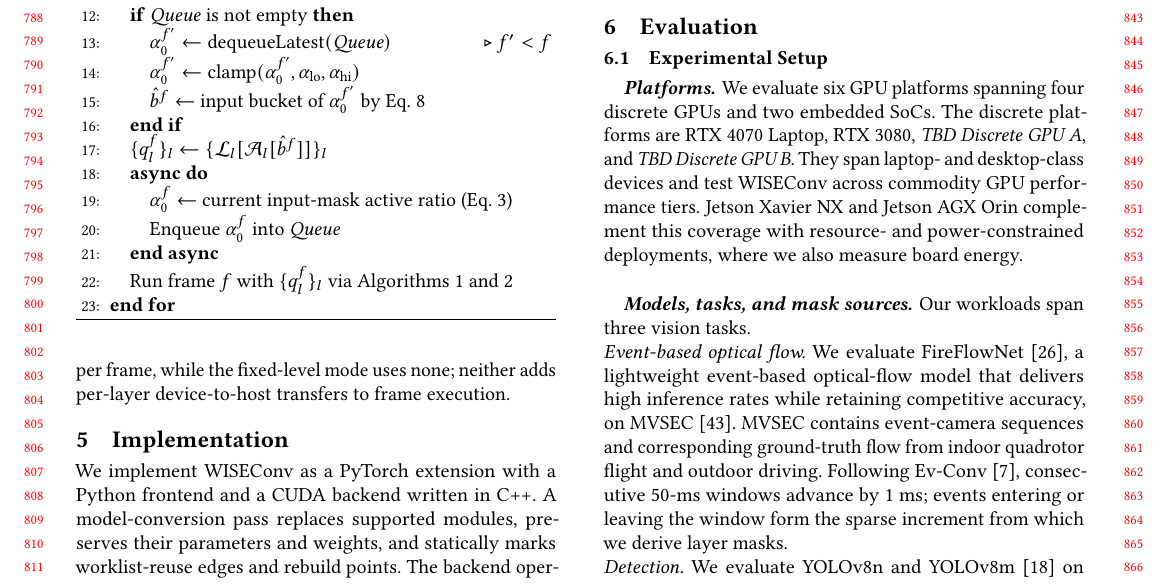
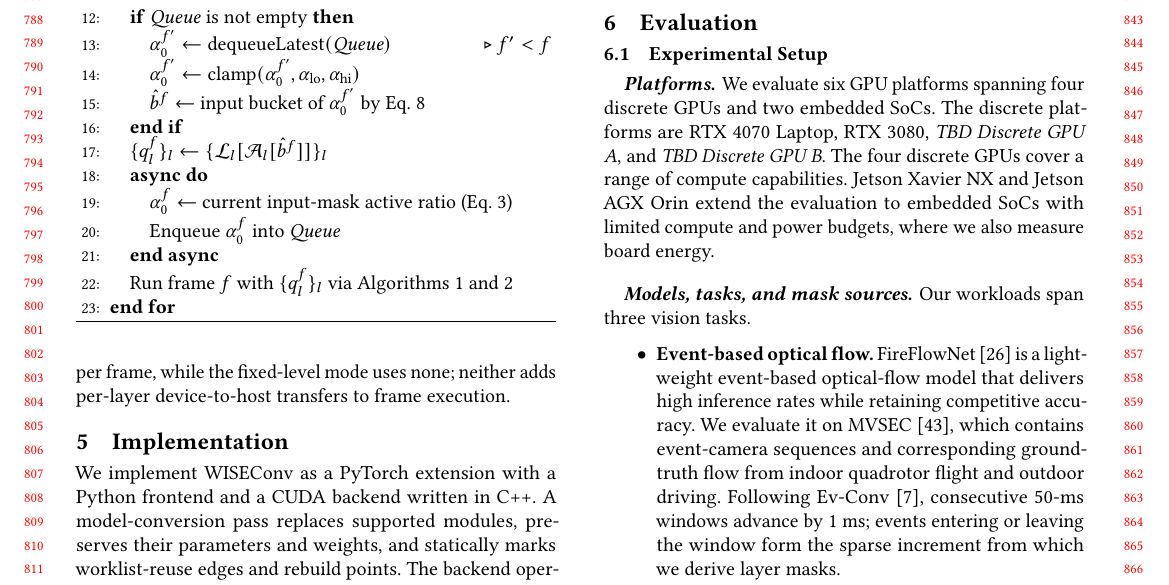
Before and after one commit to guanxiux/RAL, a LaTeX paper (main.tex, which reads src/eval.tex): part of page 8 of 12, cut so that both start at the same text. Compiled offline with pdfLaTeX.

Commit message:
paper: refine evaluation setup

```diff
--- a/src/eval.tex
+++ b/src/eval.tex
@@ -9,25 +9,24 @@
 We evaluate six GPU platforms spanning four discrete GPUs and two embedded
 SoCs. The discrete platforms are RTX~4070 Laptop, RTX~3080,
 \textit{TBD Discrete GPU A}, and \textit{TBD Discrete GPU B}.
-They span laptop- and desktop-class devices and test \sysname across commodity
-GPU performance tiers. Jetson Xavier NX and Jetson AGX Orin complement this
-coverage with resource- and power-constrained deployments, where we also
-measure board energy.
+The four discrete GPUs cover a range of compute capabilities. Jetson Xavier NX
+and Jetson AGX Orin extend the evaluation to embedded SoCs with limited compute
+and power budgets, where we also measure board energy.
 % TODO(platforms): Replace the two discrete-GPU placeholders once selected.
 % TODO: memory capacity, CUDA version, power mode, and fixed-clock settings.
 
 \paragraph{Models, tasks, and mask sources.}
 Our workloads span three vision tasks.
 
-\noindent\emph{Event-based optical flow.}
-We evaluate FireFlowNet~\cite{fireflownet}, a lightweight event-based
-optical-flow model that delivers high inference rates while retaining
-competitive accuracy, on MVSEC~\cite{mvsec}. MVSEC contains event-camera
-sequences and corresponding ground-truth flow from indoor quadrotor flight and
-outdoor driving. Following Ev-Conv~\cite{evconv}, consecutive 50-ms windows
-advance by 1~ms; events entering or leaving the window form the sparse
-increment from which we derive layer masks.
+\begin{itemize}
+  \item \textbf{Event-based optical flow.}
+        FireFlowNet~\cite{fireflownet} is a lightweight event-based optical-flow
+        model that delivers high inference rates while retaining competitive
+        accuracy. We evaluate it on MVSEC~\cite{mvsec}, which contains
+        event-camera sequences and corresponding ground-truth flow from indoor
+        quadrotor flight and outdoor driving. Following Ev-Conv~\cite{evconv},
+        consecutive 50-ms windows advance by 1~ms; events entering or leaving
+        the window form the sparse increment from which we derive layer masks.
 
-\noindent\emph{Detection.}
-We evaluate YOLOv8n and YOLOv8m~\cite{yolov8} on MOT16~\cite{mot16}, a
-collection of crowded pedestrian videos for multi-object tracking. Their
+  \item \textbf{Detection.} We evaluate YOLOv8n and
+        YOLOv8m~\cite{yolov8} on MOT16~\cite{mot16}, a collection of crowded
```
Also changed, not shown: main.pdf, src/eval.tex (26 more changed lines).
